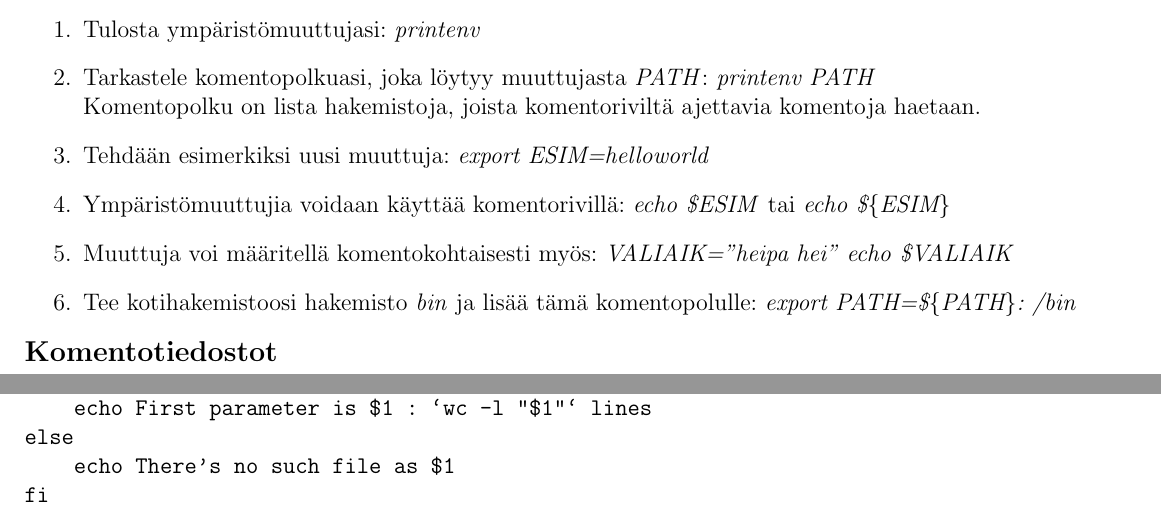
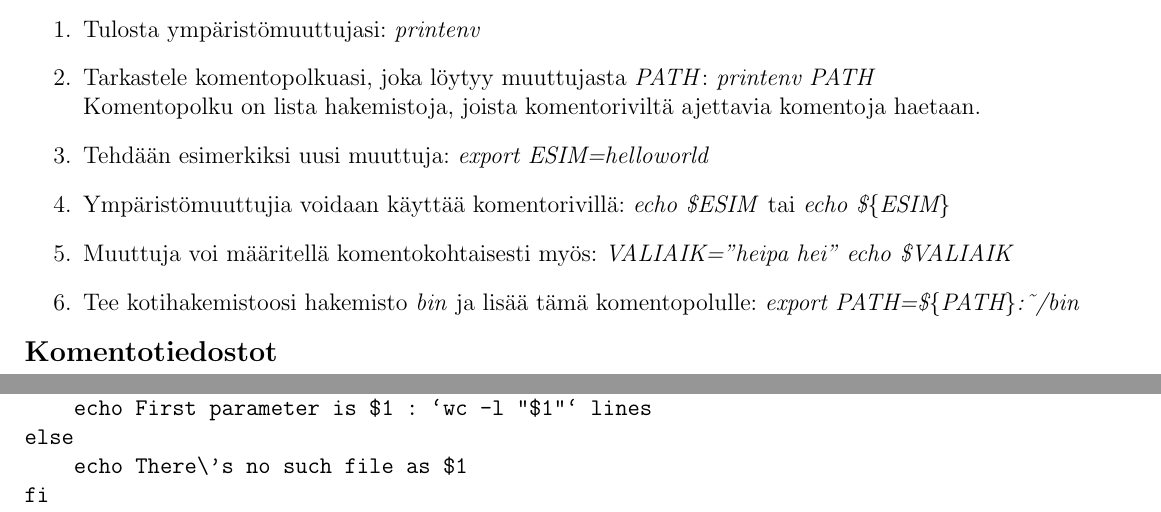
Before and after one commit to onnilampi/linux-kurssin-materiaali, a LaTeX document (harj6/harkkaohje6.tex): two parts of pages 1 and 2 of 2, joined at a grey line, cut so that both start at the same text. Compiled offline with pdfLaTeX.

Commit message:
Kirjoitusvirhekorjauksia harjoitukseen 6.

```diff
--- a/harj6/harkkaohje6.tex
+++ b/harj6/harkkaohje6.tex
@@ -91,7 +91,7 @@ tai \emph{echo \$\{ESIM\}}
 \item Muuttuja voi määritellä komentokohtaisesti myös: \emph{VALIAIK=''heipa
 hei'' echo \$VALIAIK}
 \item Tee kotihakemistoosi hakemisto \emph{bin} ja lisää tämä
-komentopolulle: \emph{export PATH=\$\{PATH\}:~/bin}
+komentopolulle: \emph{export PATH=\$\{PATH\}:\textasciitilde/bin}
 \end{enumerate}
 
 \section{Komentotiedostot}
@@ -196,7 +196,7 @@ fi
 if [ -r "$1" ] ; then
     echo First parameter is $1 : `wc -l "$1"` lines
 else
-    echo There's no such file as $1
+    echo There\'s no such file as $1
 fi
 \end{verbatim}
 
```
